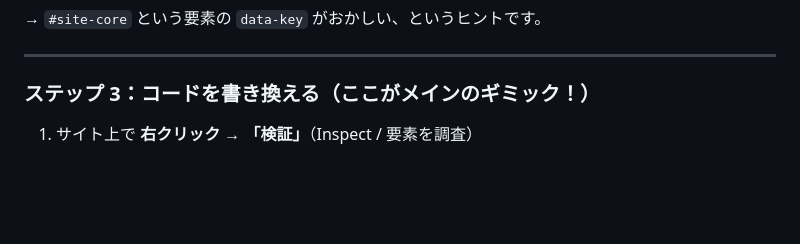
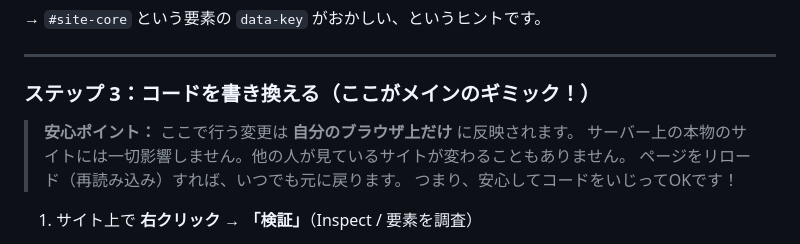
Before and after one commit to dankoike1120/arg-career-site, a Markdown page: WALKTHROUGH.md, the part around the change. Drawn GitHub-style; blank space fills up the shorter version.

Commit message:
Add reassurance note that DevTools edits only affect your own browser
Co-Authored-By: Claude Opus 4.6 (1M context) <noreply@anthropic.com>

```diff
--- a/WALKTHROUGH.md
+++ b/WALKTHROUGH.md
@@ -65,6 +65,11 @@ data-key を探せ。
 ---
 
 ### ステップ 3：コードを書き換える（ここがメインのギミック！）
+
+> **安心ポイント：** ここで行う変更は **自分のブラウザ上だけ** に反映されます。
+> サーバー上の本物のサイトには一切影響しません。他の人が見ているサイトが変わることもありません。
+> ページをリロード（再読み込み）すれば、いつでも元に戻ります。
+> つまり、安心してコードをいじってOKです！
 
 1. サイト上で **右クリック** → **「検証」**（Inspect / 要素を調査）
    - Mac: `Command + Option + I`
```
